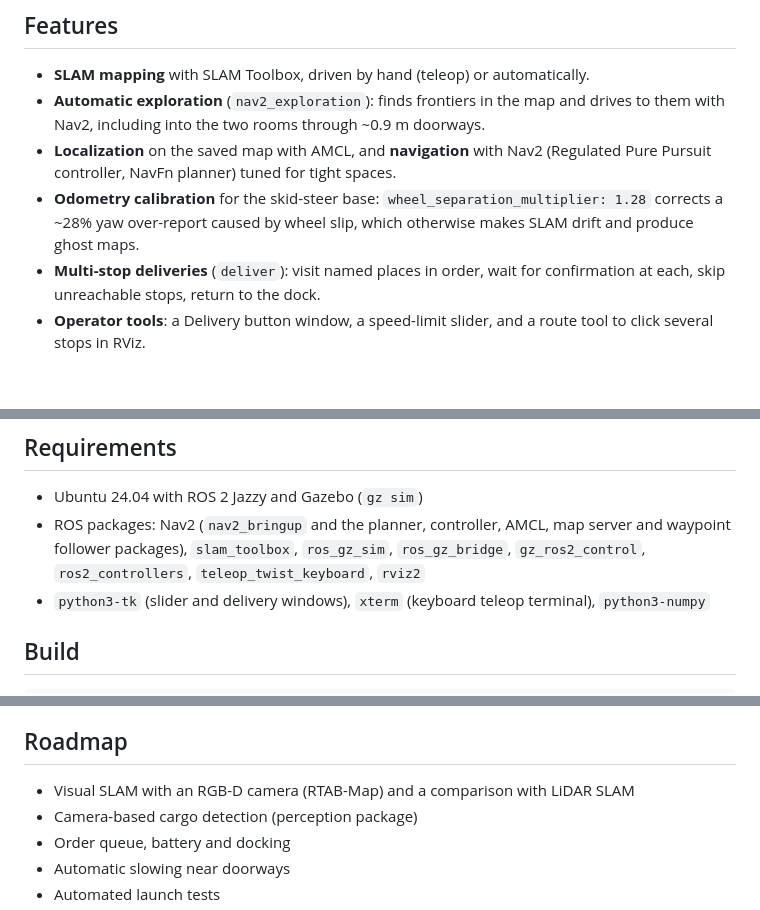
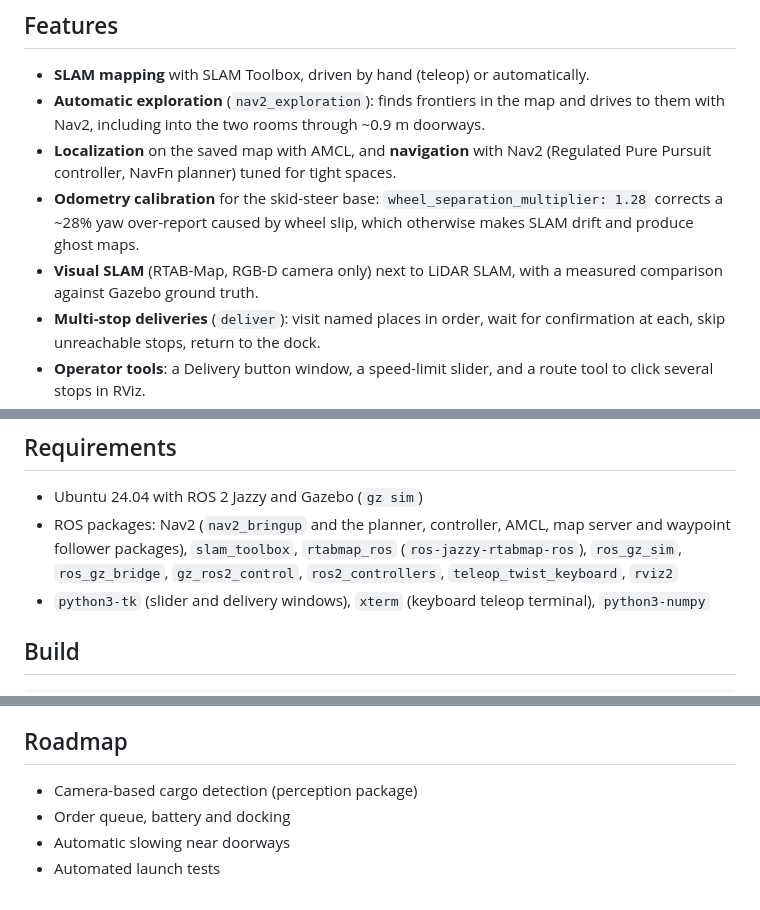
Before and after one commit to Tomraider0722/Delivery_robot, a Markdown page: README.md, 3 parts joined by grey strips. GitHub-like rendering; blank space fills up the shorter version.

```diff
--- a/README.md
+++ b/README.md
@@ -20,6 +20,7 @@ Full-size video: [docs/delivery_demo.mp4](docs/delivery_demo.mp4) (H.264; downlo
 - **Automatic exploration** (`nav2_exploration`): finds frontiers in the map and drives to them with Nav2, including into the two rooms through ~0.9 m doorways.
 - **Localization** on the saved map with AMCL, and **navigation** with Nav2 (Regulated Pure Pursuit controller, NavFn planner) tuned for tight spaces.
 - **Odometry calibration** for the skid-steer base: `wheel_separation_multiplier: 1.28` corrects a ~28% yaw over-report caused by wheel slip, which otherwise makes SLAM drift and produce ghost maps.
+- **Visual SLAM** (RTAB-Map, RGB-D camera only) next to LiDAR SLAM, with a measured comparison against Gazebo ground truth.
 - **Multi-stop deliveries** (`deliver`): visit named places in order, wait for confirmation at each, skip unreachable stops, return to the dock.
 - **Operator tools**: a Delivery button window, a speed-limit slider, and a route tool to click several stops in RViz.
 - **One-command bringup** that starts the whole system in order and waits for each stage to be ready.
@@ -52,7 +82,7 @@ Nodes and topics of the running system (generated from the live ROS graph by `do
 ## Requirements
 
 - Ubuntu 24.04 with ROS 2 Jazzy and Gazebo (`gz sim`)
-- ROS packages: Nav2 (`nav2_bringup` and the planner, controller, AMCL, map server and waypoint follower packages), `slam_toolbox`, `ros_gz_sim`, `ros_gz_bridge`, `gz_ros2_control`, `ros2_controllers`, `teleop_twist_keyboard`, `rviz2`
+- ROS packages: Nav2 (`nav2_bringup` and the planner, controller, AMCL, map server and waypoint follower packages), `slam_toolbox`, `rtabmap_ros` (`ros-jazzy-rtabmap-ros`), `ros_gz_sim`, `ros_gz_bridge`, `gz_ros2_control`, `ros2_controllers`, `teleop_twist_keyboard`, `rviz2`
 - `python3-tk` (slider and delivery windows), `xterm` (keyboard teleop terminal), `python3-numpy`
 
 ## Build
@@ -114,7 +144,6 @@ Manual mapping works with `teleop:=true`; save the result with `nav2_map_server`
 
 ## Roadmap
 
-- Visual SLAM with an RGB-D camera (RTAB-Map) and a comparison with LiDAR SLAM
 - Camera-based cargo detection (perception package)
 - Order queue, battery and docking
 - Automatic slowing near doorways
```
Also changed, not shown: other parts of README.md (+30 -1 lines), docs/slam_comparison/metrics.md (added, +7 -0 lines), docs/slam_comparison/comparison.png (added), 9 other files.
